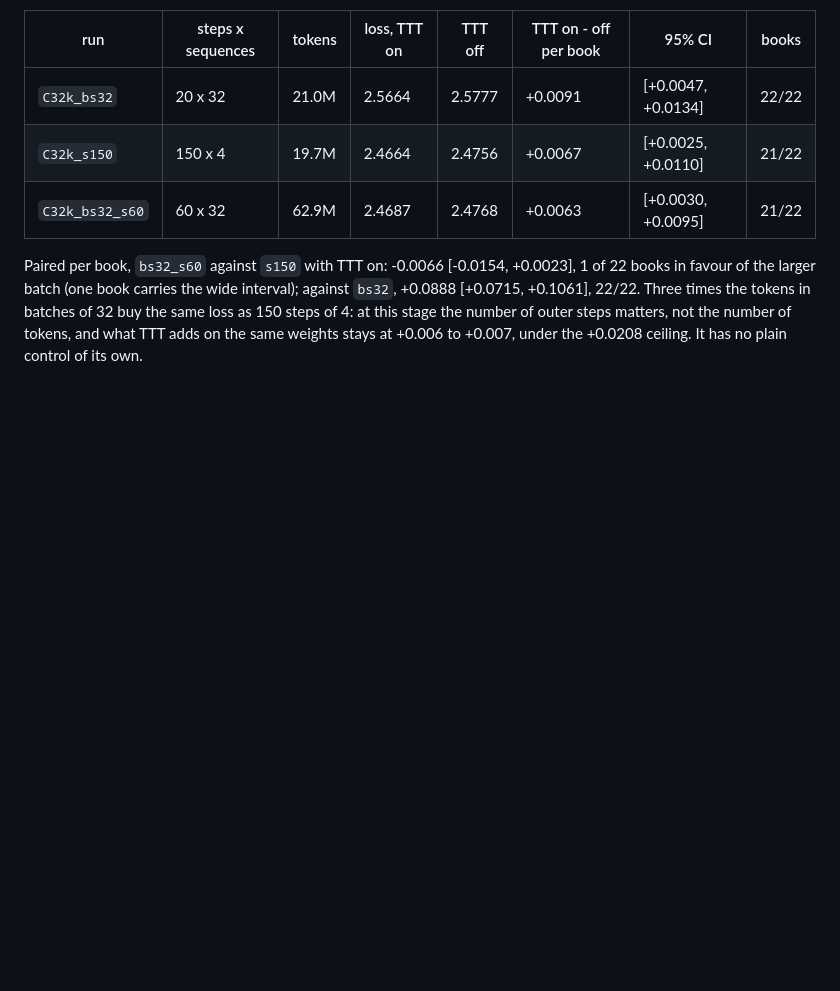
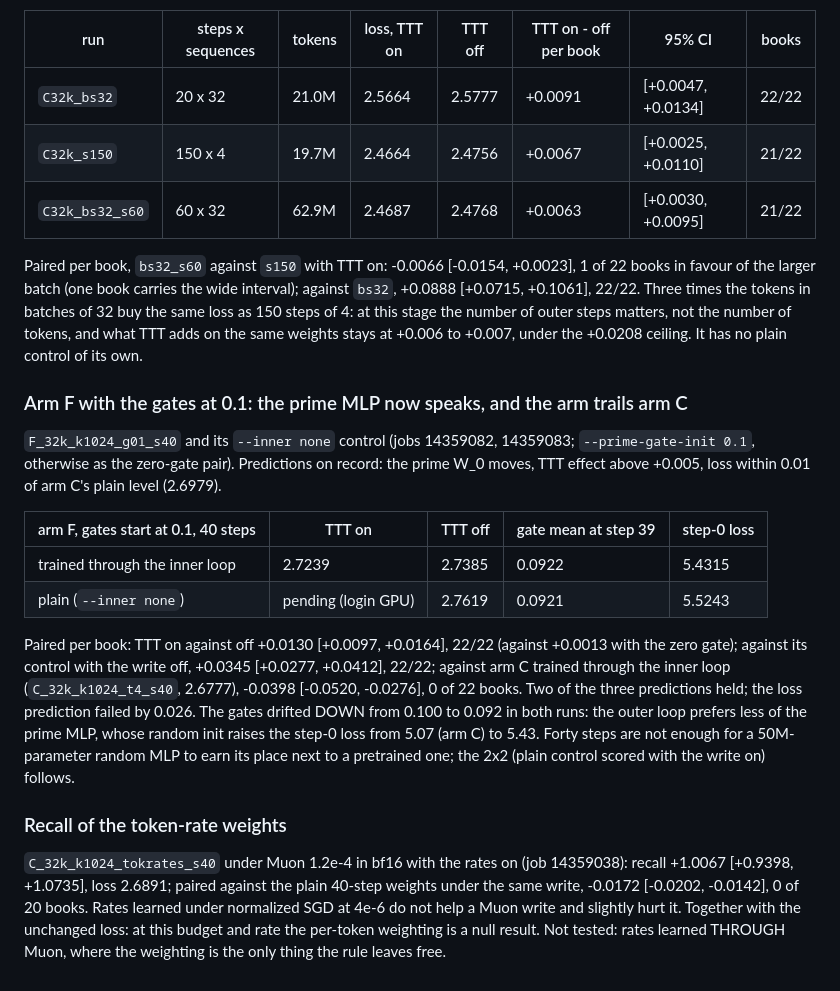
Before and after one commit to ilovehhhyn/ttt-big-fast, a Markdown page: docs/results/results.md, the part around the change. GitHub-like rendering; blank space fills up the shorter version.

Commit message:
docs(results): arm F at gate 0.1 speaks but trails arm C; token-rate recall is a null
Co-Authored-By: Claude Fable 5.1 <noreply@anthropic.com>

```diff
--- a/docs/results/results.md
+++ b/docs/results/results.md
@@ -1688,3 +1688,32 @@ books in favour of the larger batch (one book carries the wide interval); agains
 150 steps of 4: at this stage the number of outer steps matters, not the number of tokens, and
 what TTT adds on the same weights stays at +0.006 to +0.007, under the +0.0208 ceiling. It has
 no plain control of its own.
+
+### Arm F with the gates at 0.1: the prime MLP now speaks, and the arm trails arm C
+
+`F_32k_k1024_g01_s40` and its `--inner none` control (jobs 14359082, 14359083; `--prime-gate-init
+0.1`, otherwise as the zero-gate pair). Predictions on record: the prime W_0 moves, TTT effect
+above +0.005, loss within 0.01 of arm C's plain level (2.6979).
+
+| arm F, gates start at 0.1, 40 steps | TTT on | TTT off | gate mean at step 39 | step-0 loss |
+|---|---|---|---|---|
+| trained through the inner loop | 2.7239 | 2.7385 | 0.0922 | 5.4315 |
+| plain (`--inner none`) | pending (login GPU) | 2.7619 | 0.0921 | 5.5243 |
+
+Paired per book: TTT on against off +0.0130 [+0.0097, +0.0164], 22/22 (against +0.0013 with
+the zero gate); against its control with the write off, +0.0345 [+0.0277, +0.0412], 22/22;
+against arm C trained through the inner loop (`C_32k_k1024_t4_s40`, 2.6777), -0.0398
+[-0.0520, -0.0276], 0 of 22 books. Two of the three predictions held; the loss prediction
+failed by 0.026. The gates drifted DOWN from 0.100 to 0.092 in both runs: the outer loop
+prefers less of the prime MLP, whose random init raises the step-0 loss from 5.07 (arm C) to
+5.43. Forty steps are not enough for a 50M-parameter random MLP to earn its place next to a
+pretrained one; the 2x2 (plain control scored with the write on) follows.
+
+### Recall of the token-rate weights
+
+`C_32k_k1024_tokrates_s40` under Muon 1.2e-4 in bf16 with the rates on (job 14359038): recall
++1.0067 [+0.9398, +1.0735], loss 2.6891; paired against the plain 40-step weights under the
+same write, -0.0172 [-0.0202, -0.0142], 0 of 20 books. Rates learned under normalized SGD at
+4e-6 do not help a Muon write and slightly hurt it. Together with the unchanged loss: at this
+budget and rate the per-token weighting is a null result. Not tested: rates learned THROUGH
+Muon, where the weighting is the only thing the rule leaves free.
```
